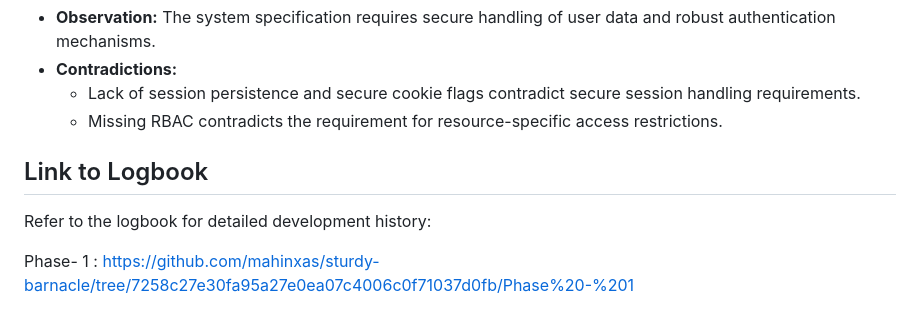
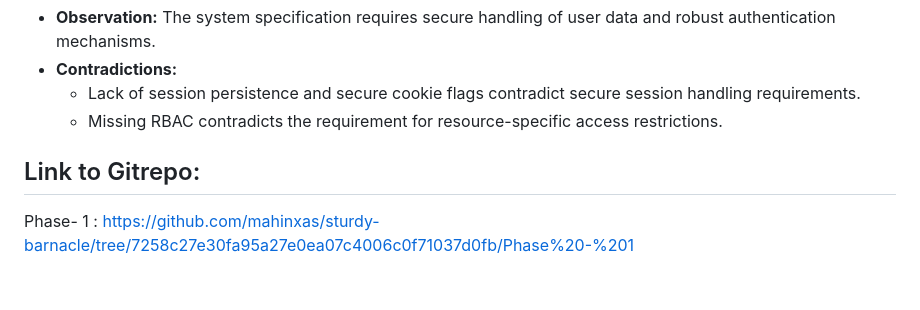
Before and after one commit to mahinxas/sturdy-barnacle, a Markdown page: Phase -3/Finding.md, the part around the change. Rendered like a GitHub page; blank space fills up the shorter version.

```diff
--- a/Phase -3/Finding.md
+++ b/Phase -3/Finding.md
@@ -80,9 +80,7 @@
   - Lack of session persistence and secure cookie flags contradict secure session handling requirements.
   - Missing RBAC contradicts the requirement for resource-specific access restrictions.
 
-## Link to Logbook
-
-Refer to the logbook for detailed development history:
+## Link to Gitrepo:
 
 Phase- 1 : https://github.com/mahinxas/sturdy-barnacle/tree/7258c27e30fa95a27e0ea07c4006c0f71037d0fb/Phase%20-%201
 
```
